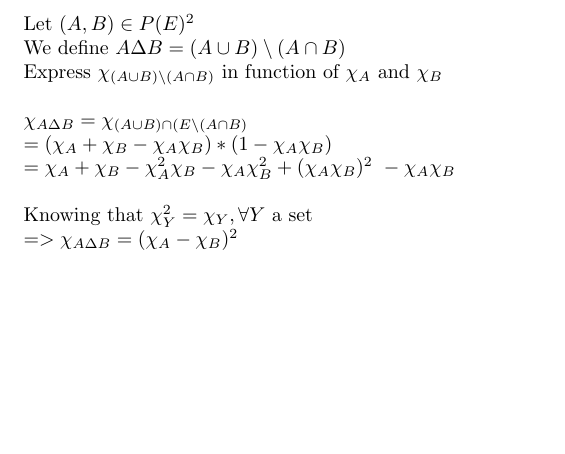
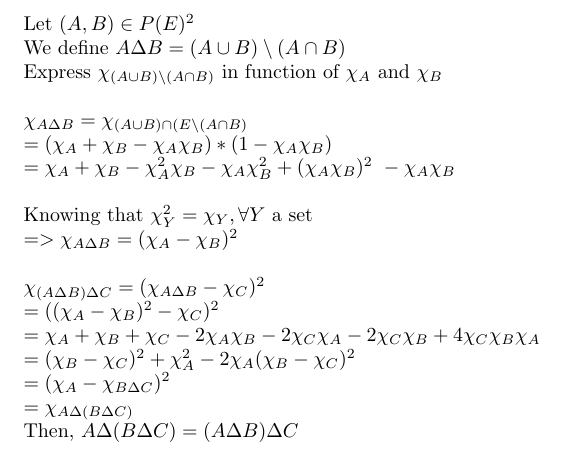
Before and after one commit to amine177/general-math, a LaTeX problem sheet (ch1/exercise-1-11.tex): part of the page, cut so that both start at the same text, the shorter picture padded with empty space. Compiled offline with pdfLaTeX.

Commit message:
The associativity of the delta relation

```diff
--- a/ch1/exercise-1-11.tex
+++ b/ch1/exercise-1-11.tex
@@ -10,5 +10,14 @@ $ \chi_{A \Delta B}  = \chi_{(A\cup B)\cap (E \setminus (A\cap B)}$\\
 $ =  (\chi_{A} + \chi_{B} - \chi_{A}\chi_{B}) * (1 - \chi_{A}\chi_{B})$\\
 $ = \chi_{A} + \chi_{B} - \chi_{A}^2\chi_{B} - \chi_{A}\chi_{B}^2 + (\chi_{A}\chi_{B})^2 \ - \chi_{A}\chi_{B}$\\\\
 Knowing that $\chi_{Y}^2 = \chi_{Y}, \forall Y $ a set\\
-$=> \chi_{A\Delta B} = (\chi_{A} - \chi_{B})^2$
+$=> \chi_{A\Delta B} = (\chi_{A} - \chi_{B})^2$\\
+
+\noindent $\chi_{(A\Delta B) \Delta C} =
+(\chi_{A\Delta B} - \chi_{C})^2$\\
+$= ((\chi_{A} - \chi_{B})^2 - \chi_C)^2 $\\
+$= \chi_A + \chi_{B} + \chi_C - 2\chi_A\chi_B - 2\chi_C\chi_A - 2\chi_C\chi_B + 4\chi_C\chi_B\chi_A $\\
+$= (\chi_B - \chi_C)^2 + \chi_A^2 - 2\chi_A(\chi_B - \chi_C)^2$\\
+$= (\chi_A - \chi_{B\Delta C})^2$\\
+$= \chi_{A\Delta (B\Delta C)}$\\
+Then, $A\Delta(B\Delta C) = (A\Delta B) \Delta C$
 \end{document}
```
